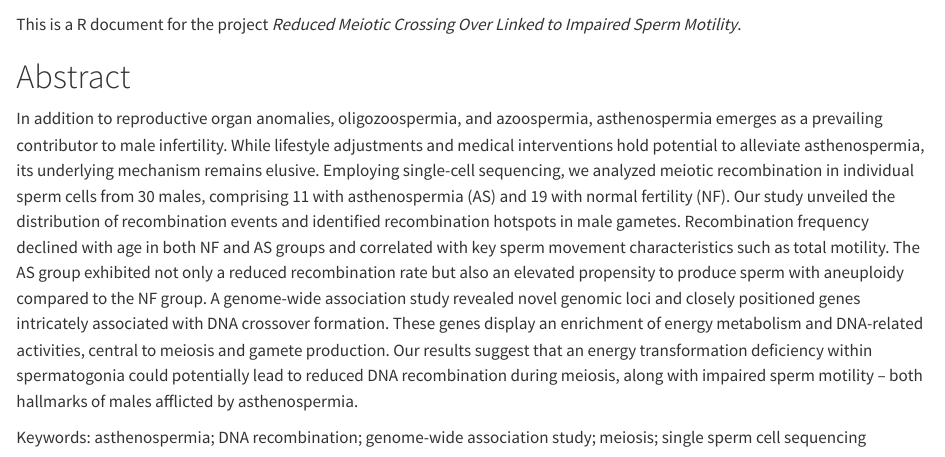
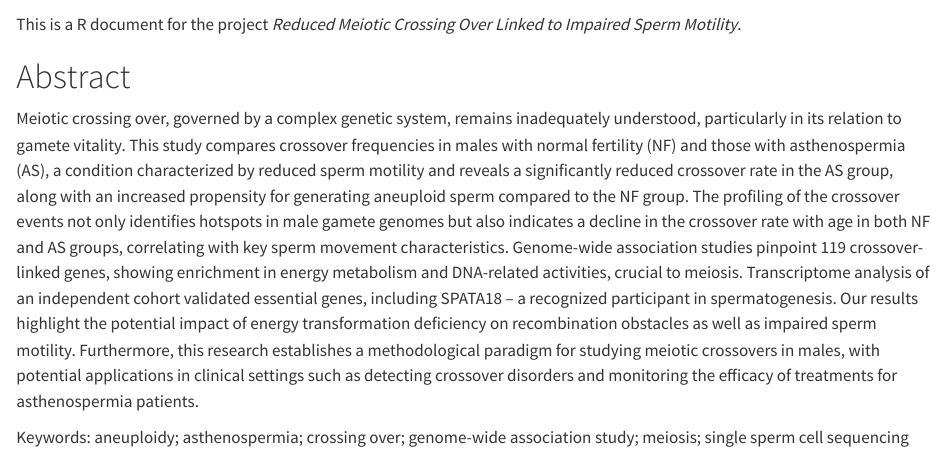
Before and after one commit to YULEITSINGTAO/sperm_co_book, a Quarto document (index.qmd): the page in a window 1100 px wide, from 60 px down. Rendered offline with R 4.5, knitr and Pandoc in place of Quarto, with nearby package versions.

Commit message:
version_II

```diff
--- a/index.qmd
+++ b/index.qmd
@@ -4,9 +4,9 @@ This is a R document for the project *Reduced Meiotic Crossing Over Linked to Im
 
 # Abstract
 
-In addition to reproductive organ anomalies, oligozoospermia, and azoospermia, asthenospermia emerges as a prevailing contributor to male infertility. While lifestyle adjustments and medical interventions hold potential to alleviate asthenospermia, its underlying mechanism remains elusive. Employing single-cell sequencing, we analyzed meiotic recombination in individual sperm cells from 30 males, comprising 11 with asthenospermia (AS) and 19 with normal fertility (NF). Our study unveiled the distribution of recombination events and identified recombination hotspots in male gametes. Recombination frequency declined with age in both NF and AS groups and correlated with key sperm movement characteristics such as total motility. The AS group exhibited not only a reduced recombination rate but also an elevated propensity to produce sperm with aneuploidy compared to the NF group. A genome-wide association study revealed novel genomic loci and closely positioned genes intricately associated with DNA crossover formation. These genes display an enrichment of energy metabolism and DNA-related activities, central to meiosis and gamete production. Our results suggest that an energy transformation deficiency within spermatogonia could potentially lead to reduced DNA recombination during meiosis, along with impaired sperm motility -- both hallmarks of males afflicted by asthenospermia.
+Meiotic crossing over, governed by a complex genetic system, remains inadequately understood, particularly in its relation to gamete vitality. This study compares crossover frequencies in males with normal fertility (NF) and those with asthenospermia (AS), a condition characterized by reduced sperm motility and reveals a significantly reduced crossover rate in the AS group, along with an increased propensity for generating aneuploid sperm compared to the NF group. The profiling of the crossover events not only identifies hotspots in male gamete genomes but also indicates a decline in the crossover rate with age in both NF and AS groups, correlating with key sperm movement characteristics. Genome-wide association studies pinpoint 119 crossover-linked genes, showing enrichment in energy metabolism and DNA-related activities, crucial to meiosis. Transcriptome analysis of an independent cohort validated essential genes, including SPATA18 – a recognized participant in spermatogenesis. Our results highlight  the potential impact of energy transformation deficiency on recombination obstacles as well as impaired sperm motility. Furthermore, this research establishes a methodological paradigm for studying meiotic crossovers in males, with potential applications in clinical settings such as detecting crossover disorders and monitoring the efficacy of treatments for asthenospermia patients.
 
-Keywords: asthenospermia; DNA recombination; genome-wide association study; meiosis; single sperm cell sequencing
+Keywords: aneuploidy; asthenospermia; crossing over; genome-wide association study; meiosis; single sperm cell sequencing
 
 ![Workflow for Comprehensive Analysis of Sperm Motility Characteristics and Recombination. In this study, we outline the comprehensive analysis workflow for assessing sperm motility characteristics and recombination. (A) Genome Profile Phase. During the genome profile phase, we collected blood samples and 4-5 sperm samples from asthenospermia donors (n = 19) and normal donors (n = 11). Bulk sequencing of blood samples was conducted at an approximate depth of 10x, while single-cell sequencing was performed on sperm cells at a depth of 1x. For each donor, fastq files from bulk blood sequencing and 4-5 sperm single-cell fastq files were generated as part of the genome profiling phase. (B) Individual-Level Crossover Detection Phase. During the individual-level crossover detection phase, the Genome Analysis Toolkit (GATK) genotyping pipeline was employed to obtain the genotypes of both blood and sperm samples for each donor. Heterogeneous loci positions were extracted from the blood genotype profile and subsequently utilized as a reference for HAPI, enabling the identification of crossover events in each sperm sample. By the conclusion of this phase, both the blood genotype profile and the crossover event profiles for each sperm sample were generated. (C) Transcriptome Profiling Phase. In this phase, a second cohort consisting of sperm samples from asthenospermia donors (n = 7) and normal donors (n = 6) was collected. RNA-sequencing (RNA-seq) was performed to obtain the gene expression profiles of these samples. (D) Downstream Statistics Analysis Phase. In this phase, several key analyses were carried out, including crossover hotspot analysis, a comparison of crossovers between asthenospermia and normal sperm, an investigation into crossover frequency-associated loci, and a comparison study of critical genes.](Figures/s1.png)
 
```
Also changed, not shown: .quarto/cites/index.json, .quarto/idx/index.qmd.json, .quarto/idx/section_1_data_process.qmd.json, .quarto/idx/section_2_aneuploidy_test.qmd.json, .quarto/idx/section_3_prepare_data_for_Hapi.qmd.json, .quarto/idx/section_4_run_Hapi.qmd.json, .quarto/idx/section_5_filter_HAPI_output.qmd.json, .quarto/idx/section_6_compare_CO.qmd.json, .quarto/idx/section_7_CO_and_clinical_outcome_association_study.qmd.json, .quarto/idx/section_8_CO_whole_genome_association_study.qmd.json, .quarto/idx/section_9_transcriptome.qmd.json, docs/search.json, 3 other files.
